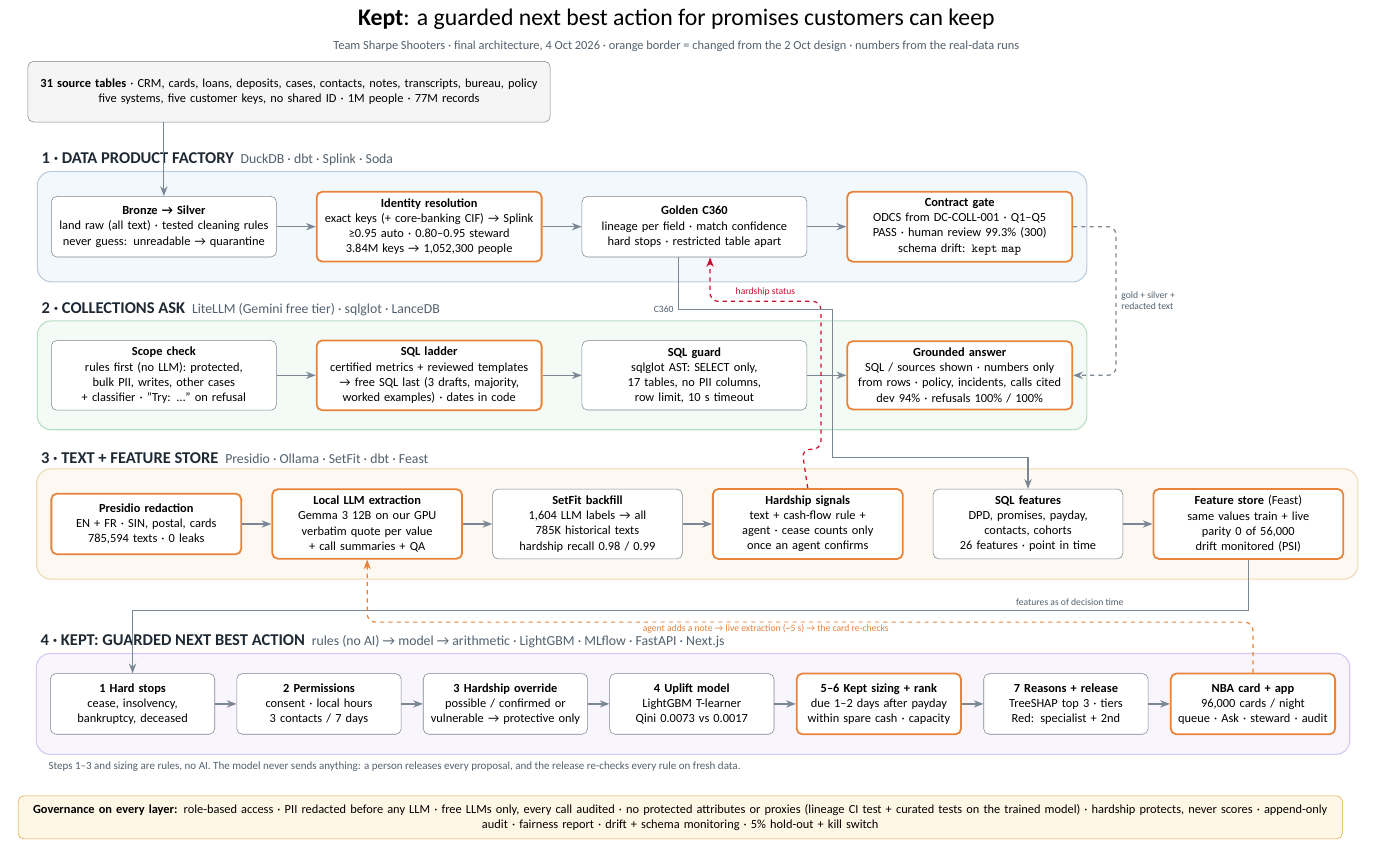
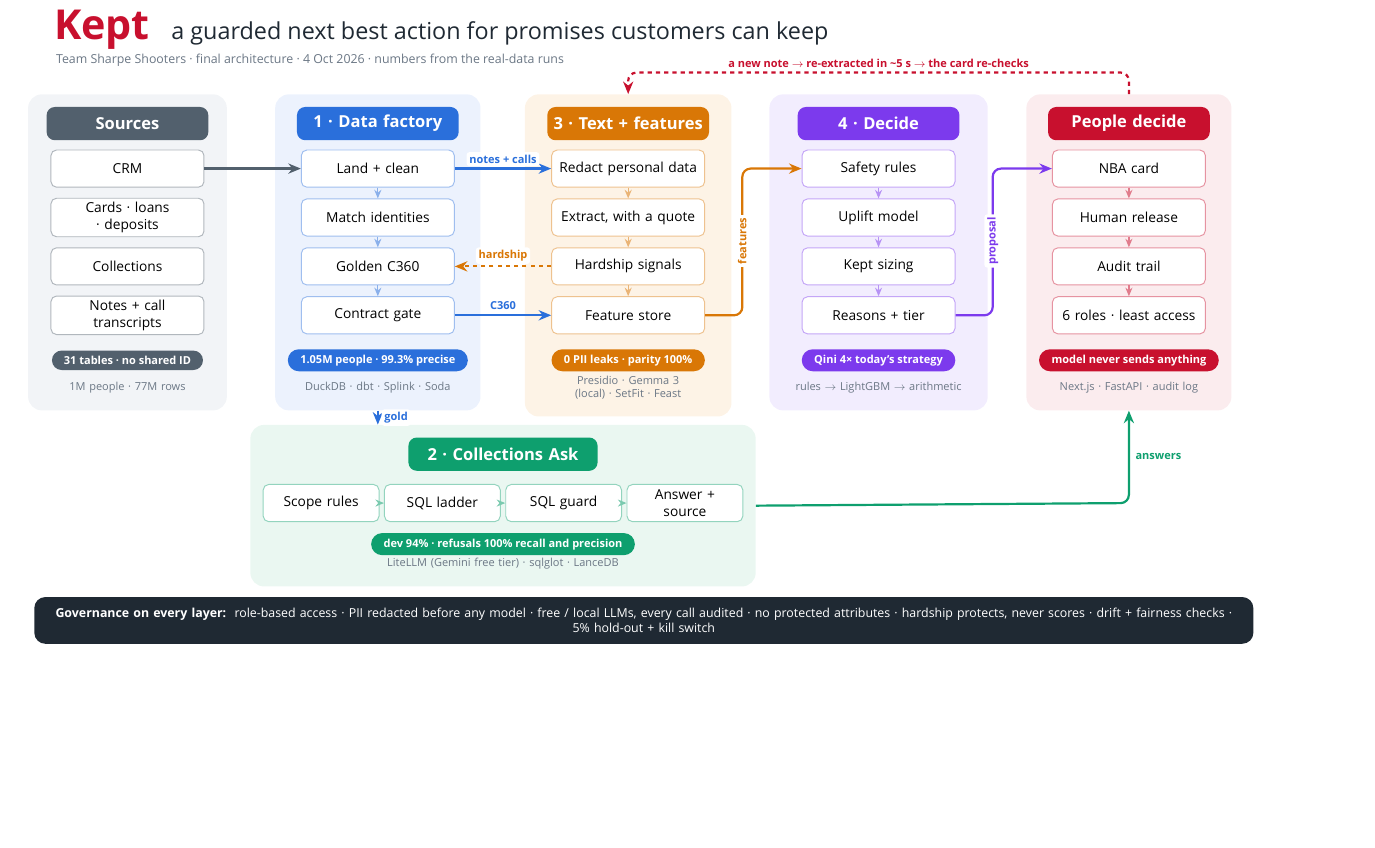
Before and after one commit to shrey715/kept, a LaTeX document (docs/architecture/architecture.tex): part of the page, cut so that both start at the same text, the shorter picture padded with empty space. Compiled offline with XeLaTeX.

Commit message:
Architecture: redesigned TikZ diagram, less text, aligned lanes

```diff
--- a/docs/architecture/architecture.tex
+++ b/docs/architecture/architecture.tex
@@ -22,90 +34,71 @@
 \begin{document}
-\centering
-\begin{tikzpicture}[
-  box/.style={draw=edge, rounded corners=4pt, fill=white, align=center, font=\small, inner sep=5pt,
-              text width=#1, minimum height=1.55cm},
-  box/.default=5.4cm,
-  new/.style={draw=changed, line width=1.3pt},
-  flow/.style={-{Stealth[length=2.5mm]}, edge, line width=0.9pt},
-  cross/.style={-{Stealth[length=2.5mm]}, edge, line width=0.9pt, dashed, rounded corners=6pt},
-  lane/.style={rounded corners=10pt, inner sep=10pt, line width=0.8pt},
-  lanelabel/.style={anchor=south west, font=\large\bfseries, text=ink},
-  tech/.style={font=\normalsize\mdseries, text=muted},
-]
+\begin{tikzpicture}
+
 % ---------------------------------------------------------------- title
-\node[font=\LARGE] (title) at (16.5, 3.7) {\textbf{Kept}: a guarded next best action for promises customers can keep};
-\node[font=\small, text=muted, below=1pt of title] {Team Sharpe Shooters · final architecture, 4 Oct 2026 · orange border = changed from the 2 Oct design · numbers from the real-data runs};
-\node[box=13cm, fill=gray!8] (src) at (6.6, 1.85) {\textbf{31 source tables} · CRM, cards, loans, deposits, cases, contacts, notes, transcripts, bureau, policy\\ five systems, five customer keys, no shared ID · 1M people · 77M records};
+\node[anchor=west, font=\fontsize{30}{32}\selectfont\bfseries\color{kept}] (tt) at (0.4, 3.1) {Kept};
+\node[anchor=base west, font=\fontsize{17}{19}\selectfont\color{ink}] at ($(tt.base east)+(0.3,0)$) {a guarded next best action for promises customers can keep};
+\node[anchor=north west, font=\small\color{muted}] at ($(tt.south west)+(0.05,0.12)$) {Team Sharpe Shooters · final architecture · 4 Oct 2026 · numbers from the real-data runs};
 
-% ---------------------------------------------------------------- 1 data product factory
-\node[box] (bronze) at (3.4,-1.6) {\textbf{Bronze → Silver}\\ land raw (all text) · tested cleaning rules\\ never guess: unreadable → quarantine};
-\node[box, new, right=1.0cm of bronze] (ident) {\textbf{Identity resolution}\\ exact keys (+ core-banking CIF) → Splink\\ ≥0.95 auto · 0.80–0.95 steward\\ 3.84M keys → 1,052,300 people};
-\node[box, right=1.0cm of ident] (gold) {\textbf{Golden C360}\\ lineage per field · match confidence\\ hard stops · restricted table apart};
-\node[box, new, right=1.0cm of gold] (gate) {\textbf{Contract gate}\\ ODCS from DC-COLL-001 · Q1–Q5\\ PASS · human review 99.3\% (300)\\ schema drift: \texttt{kept map}};
-\draw[flow] (bronze) -- (ident); \draw[flow] (ident) -- (gold); \draw[flow] (gold) -- (gate);
+% columns and rows
+\def\xS{2.4} \def\xA{8.8} \def\xB{15.2} \def\xC{21.6} \def\xP{28.0}
+\def\rH{0.7} \def\rA{-0.45} \def\rB{-1.7} \def\rC{-2.95} \def\rD{-4.2} \def\rBadge{-5.35} \def\rStack{-6.05}
+
+% ---------------------------------------------------------------- columns
+\newcommand{\column}[8]{%  #1 colour, #2 x, #3 header, #4-#7 chips, #8 badge
+  \node[head=#1] (h#1) at (#2,\rH) {#3};
+  \node[chip=#1] (#1a) at (#2,\rA) {#4};
+  \node[chip=#1] (#1b) at (#2,\rB) {#5};
+  \node[chip=#1] (#1c) at (#2,\rC) {#6};
+  \node[chip=#1] (#1d) at (#2,\rD) {#7};
+  \node[badge=#1] (#1x) at (#2,\rBadge) {#8};
+}
+\column{cS}{\xS}{Sources}{CRM}{Cards · loans · deposits}{Collections}{Notes + call transcripts}{31 tables · no shared ID}
+\column{c1}{\xA}{1 · Data factory}{Land + clean}{Match identities}{Golden C360}{Contract gate}{1.05M people · 99.3\% precise}
+\column{c3}{\xB}{3 · Text + features}{Redact personal data}{Extract, with a quote}{Hardship signals}{Feature store}{0 PII leaks · parity 100\%}
+\column{c4}{\xC}{4 · Decide}{Safety rules}{Uplift model}{Kept sizing}{Reasons + tier}{Qini 4× today's strategy}
+\column{cP}{\xP}{People decide}{NBA card}{Human release}{Audit trail}{6 roles · least access}{model never sends anything}
+
+\foreach \c in {c1,c3,c4,cP} { \draw[step=\c] (\c a) -- (\c b); \draw[step=\c] (\c b) -- (\c c); \draw[step=\c] (\c c) -- (\c d); }
+
+\node[stack] (cSs) at (\xS,\rStack) {1M people · 77M rows};
+\node[stack] (c1s) at (\xA,\rStack) {DuckDB · dbt · Splink · Soda};
+\node[stack, text width=4.4cm] (c3s) at (\xB,\rStack) {Presidio · Gemma 3 (local) · SetFit · Feast};
+\node[stack, text width=4.7cm] (c4s) at (\xC,\rStack) {rules $\rightarrow$ LightGBM $\rightarrow$ arithmetic};
+\node[stack] (cPs) at (\xP,\rStack) {Next.js · FastAPI · audit log};
+
+% ---------------------------------------------------------------- 2 · Ask, under the data and text columns
+\node[head=c2, text width=4.6cm] (hc2) at (12.0,-7.75) {2 · Collections Ask};
+\node[chip=c2, text width=2.75cm] (q1) at (7.35,-9.0) {Scope rules};
+\node[chip=c2, text width=2.75cm] (q2) at (10.45,-9.0) {SQL ladder};
+\node[chip=c2, text width=2.75cm] (q3) at (13.55,-9.0) {SQL guard};
+\node[chip=c2, text width=2.75cm] (q4) at (16.65,-9.0) {Answer + source};
+\foreach \u/\v in {q1/q2, q2/q3, q3/q4} \draw[step=c2] (\u) -- (\v);
+\node[badge=c2] (c2x) at (12.0,-10.05) {dev 94\% · refusals 100\% recall and precision};
+\node[stack, text width=8cm] (c2s) at (12.0,-10.55) {LiteLLM (Gemini free tier) · sqlglot · LanceDB};
+
+% ---------------------------------------------------------------- panels
 \begin{scope}[on background layer]
-\node[lane, fill=l1, draw=l1b, fit=(bronze)(gate), inner ysep=14pt] (L1) {};
+  \foreach \c/\bg in {cS/cSbg, c1/c1bg, c3/c3bg, c4/c4bg, cP/cPbg}
+    \node[panel=\bg, fit=(h\c)(\c d)(\c x)(\c s), inner sep=9pt] (P\c) {};
+  \node[panel=c2bg, fit=(hc2)(q1)(q4)(c2x)(c2s), inner sep=9pt] (Pc2) {};
 \end{scope}
-\node[lanelabel] at (L1.north west) {1 · DATA PRODUCT FACTORY \tech{\ DuckDB · dbt · Splink · Soda}};
 
-% ---------------------------------------------------------------- 2 Ask
-\node[box] (scope) at (3.4,-5.4) {\textbf{Scope check}\\ rules first (no LLM): protected,\\ bulk PII, writes, other cases\\ + classifier · "Try: …" on refusal};
-\node[box, new, right=1.0cm of scope] (ladder) {\textbf{SQL ladder}\\ certified metrics + reviewed templates\\ → free SQL last (3 drafts, majority,\\ worked examples) · dates in code};
-\node[box, right=1.0cm of ladder] (guard) {\textbf{SQL guard}\\ sqlglot AST: SELECT only,\\ 17 tables, no PII columns,\\ row limit, 10 s timeout};
-\node[box, new, right=1.0cm of guard] (answer) {\textbf{Grounded answer}\\ SQL / sources shown · numbers only\\ from rows · policy, incidents, calls cited\\ dev 94\% · refusals 100\% / 100\%};
-\draw[flow] (scope) -- (ladder); \draw[flow] (ladder) -- (guard); \draw[flow] (guard) -- (answer);
-\begin{scope}[on background layer]
-\node[lane, fill=l2, draw=l2b, fit=(scope)(answer), inner ysep=14pt] (L2) {};
-\end{scope}
-\node[lanelabel] at (L2.north west) {2 · COLLECTIONS ASK \tech{\ LiteLLM (Gemini free tier) · sqlglot · LanceDB}};
-
-% ---------------------------------------------------------------- 3 text + features
-\node[box=4.5cm, new] (redact) at (2.95,-9.2) {\textbf{Presidio redaction}\\ EN + FR · SIN, postal, cards\\ 785,594 texts · 0 leaks};
-\node[box=4.5cm, new, right=0.75cm of redact] (llm) {\textbf{Local LLM extraction}\\ Gemma 3 12B on our GPU\\ verbatim quote per value\\ + call summaries + QA};
-\node[box=4.5cm, right=0.75cm of llm] (setfit) {\textbf{SetFit backfill}\\ 1,604 LLM labels → all\\ 785K historical texts\\ hardship recall 0.98 / 0.99};
-\node[box=4.5cm, new, right=0.75cm of setfit] (signals) {\textbf{Hardship signals}\\ text + cash-flow rule +\\ agent · cease counts only\\ once an agent confirms};
-\node[box=4.5cm, right=0.75cm of signals] (sqlf) {\textbf{SQL features}\\ DPD, promises, payday,\\ contacts, cohorts\\ 26 features · point in time};
-\node[box=4.5cm, new, right=0.75cm of sqlf] (feast) {\textbf{Feature store} (Feast)\\ same values train + live\\ parity 0 of 56,000\\ drift monitored (PSI)};
-\draw[flow] (redact) -- (llm); \draw[flow] (llm) -- (setfit); \draw[flow] (setfit) -- (signals); \draw[flow] (sqlf) -- (feast);
-\begin{scope}[on background layer]
-\node[lane, fill=l3, draw=l3b, fit=(redact)(feast), inner ysep=14pt] (L3) {};
-\end{scope}
-\node[lanelabel] at (L3.north west) {3 · TEXT + FEATURE STORE \tech{\ Presidio · Ollama · SetFit · dbt · Feast}};
-
-% ---------------------------------------------------------------- 4 decisioning
-\node[box=3.85cm] (stops) at (2.6,-13.8) {\textbf{1 Hard stops}\\ cease, insolvency,\\ bankruptcy, deceased};
-\node[box=3.85cm, right=0.55cm of stops] (perm) {\textbf{2 Permissions}\\ consent · local hours\\ 3 contacts / 7 days};
-\node[box=3.85cm, right=0.55cm of perm] (hship) {\textbf{3 Hardship override}\\ possible / confirmed or\\ vulnerable → protective only};
-\node[box=3.85cm, right=0.55cm of hship] (uplift) {\textbf{4 Uplift model}\\ LightGBM T-learner\\ Qini 0.0073 vs 0.0017};
-\node[box=3.85cm, new, right=0.55cm of uplift] (size) {\textbf{5–6 Kept sizing + rank}\\ due 1–2 days after payday\\ within spare cash · capacity};
-\node[box=3.85cm, right=0.55cm of size] (rel) {\textbf{7 Reasons + release}\\ TreeSHAP top 3 · tiers\\ Red: specialist + 2nd};
-\node[box=3.85cm, new, right=0.55cm of rel] (app) {\textbf{NBA card + app}\\ 96,000 cards / night\\ queue · Ask · steward · audit};
-\foreach \a/\b in {stops/perm, perm/hship, hship/uplift, uplift/size, size/rel, rel/app} \draw[flow] (\a) -- (\b);
-\begin{scope}[on background layer]
-\node[lane, fill=l4, draw=l4b, fit=(stops)(app), inner ysep=14pt] (L4) {};
-\end{scope}
-\node[lanelabel] at (L4.north west) {4 · KEPT: GUARDED NEXT BEST ACTION \tech{\ rules (no AI) → model → arithmetic · LightGBM · MLflow · FastAPI · Next.js}};
-\node[font=\footnotesize, text=muted, anchor=north west] at ($(L4.south west)+(0.2,-0.05)$) {Steps 1–3 and sizing are rules, no AI. The model never sends anything: a person releases every proposal, and the release re-checks every rule on fresh data.};
+% ---------------------------------------------------------------- flows between layers (each in its own gap)
+\draw[link=cS] (cSa.east) -- (c1a.west);
+\draw[link=c1] (c1a.east) -- node[lab=c1, above=1pt] {notes + calls} (c3a.west);
+\draw[link=c3, dashed] (c3c.west) -- node[lab=c3, above=1pt] {hardship} (c1c.east);
+\draw[link=c1] (c1d.east) -- node[lab=c1, above=1pt] {C360} (c3d.west);
+\draw[link=c3] (c3d.east) -- ++(0.95,0) |- (c4a.west);
+\node[lab=c3, rotate=90] at ($(c3d.east)+(0.95,1.9)$) {features};
+\draw[link=c4] (c4d.east) -- ++(0.95,0) |- (cPa.west);
+\node[lab=c4, rotate=90] at ($(c4d.east)+(0.95,1.9)$) {proposal};
+\draw[link=c1] (Pc1.south) -- node[lab=c1, right=2pt] {gold} (Pc1.south |- Pc2.north);
+\draw[link=c2] (Pc2.east) -- (\xP,-9.0) -- node[lab=c2, right=2pt] {answers} (PcP.south);
+\draw[link=kept, dashed] (PcP.north) -- ++(0,0.55) -| node[pos=0.25, lab=kept, above=1pt] {a new note $\rightarrow$ re-extracted in \textasciitilde 5 s $\rightarrow$ the card re-checks} (Pc3.north);
 
 % ---------------------------------------------------------------- governance
-\node[box=33.5cm, fill=gov, draw=govb, minimum height=1.1cm] (gov) at (16.6,-16.7) {\textbf{Governance on every layer:} role-based access · PII redacted before any LLM · free LLMs only, every call audited · no protected attributes or proxies (lineage CI test + curated tests on the trained model) · hardship protects, never scores · append-only audit · fairness report · drift + schema monitoring · 5\% hold-out + kill switch};
+\node[fill=ink, text=white, rounded corners=8pt, text width=30.6cm, align=center, inner sep=8pt, font=\small] at (15.6,-12.0)
+  {\textbf{Governance on every layer:}\ \ role-based access · PII redacted before any model · free / local LLMs, every call audited · no protected attributes · hardship protects, never scores · drift + fairness checks · 5\% hold-out + kill switch};
 
-% ---------------------------------------------------------------- cross-layer flows (routed through the gaps)
-\coordinate (gap) at ($(guard.east)!0.5!(answer.west)$);          % between SQL guard and the answer
-\coordinate (top) at ($(L1.south)!0.5!(L2.north)$);               % strip between lanes 1 and 2
-\coordinate (mid) at ($(L2.south)!0.5!(L3.north)$);               % strip between lanes 2 and 3
-\coordinate (low) at ($(L3.south)!0.5!(L4.north)$);               % strip between lanes 3 and 4
-\draw[flow] (src.south -| bronze) -- (bronze.north);
-\draw[cross] (gate.east) -- ++(1.1,0) |- node[pos=0.25, right, font=\scriptsize, text=muted, align=left]{gold + silver +\\ redacted text} (answer.east);
-% hardship status: up from the signals, through the gap, into gold
-\draw[cross, keptred] (signals.north) -- ([xshift=-1.5mm]signals.north |- mid) -- ([xshift=-1.5mm]gap |- mid)
-  -- ([xshift=-1.5mm]gap |- top) -- ([xshift=4mm]gold.south |- top) node[pos=0.5, above, font=\scriptsize, text=keptred]{hardship status} -- ([xshift=4mm]gold.south);
-% C360: down from gold through the same gap, into the SQL features
-\draw[flow] ([xshift=-4mm]gold.south) -- ([xshift=-4mm,yshift=-2mm]gold.south |- top) node[pos=1, left, font=\scriptsize, text=muted]{C360}
-  -- ([xshift=1.5mm,yshift=-2mm]gap |- top) -- ([xshift=1.5mm,yshift=-2mm]gap |- mid) -- ([yshift=-2mm]sqlf.north |- mid) -- (sqlf.north);
-\draw[flow] (feast.south) -- ([yshift=1.5mm]feast.south |- low) -| node[pos=0.08, above, font=\scriptsize, text=muted]{features as of decision time} (stops.north);
-% a live note: from the app up into the strip, across, into the extractor
-\draw[cross, changed] (app.north) -- ([yshift=-1.5mm]app.north |- low) -- ([yshift=-1.5mm]llm.south |- low)
-  node[pos=0.55, below, font=\scriptsize, text=changed, fill=white, inner sep=1pt]{agent adds a note → live extraction (\textasciitilde 5 s) → the card re-checks} -- (llm.south);
 \end{tikzpicture}
 \end{document}
```
Also changed, not shown: docs/architecture/architecture.pdf, docs/architecture/architecture.png, docs/architecture/architecture.tex (42 more changed lines).
